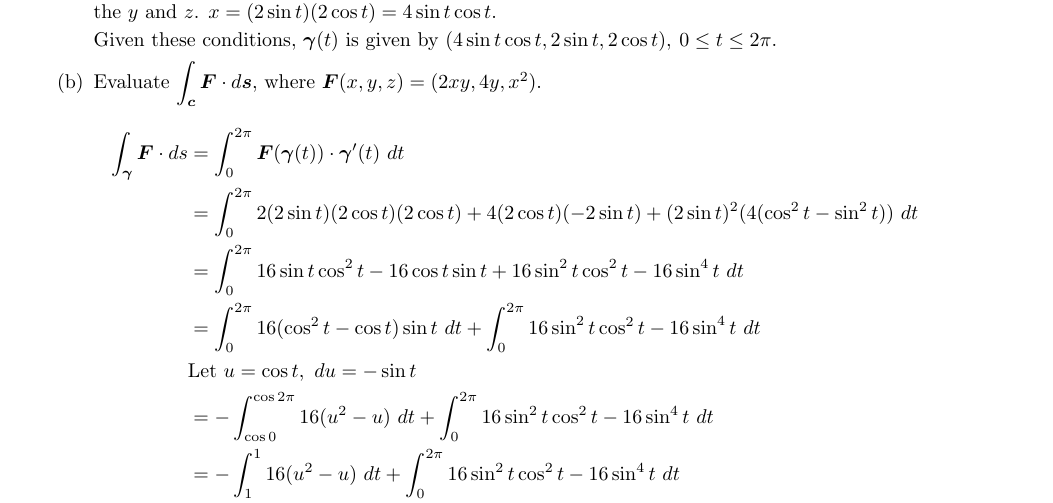
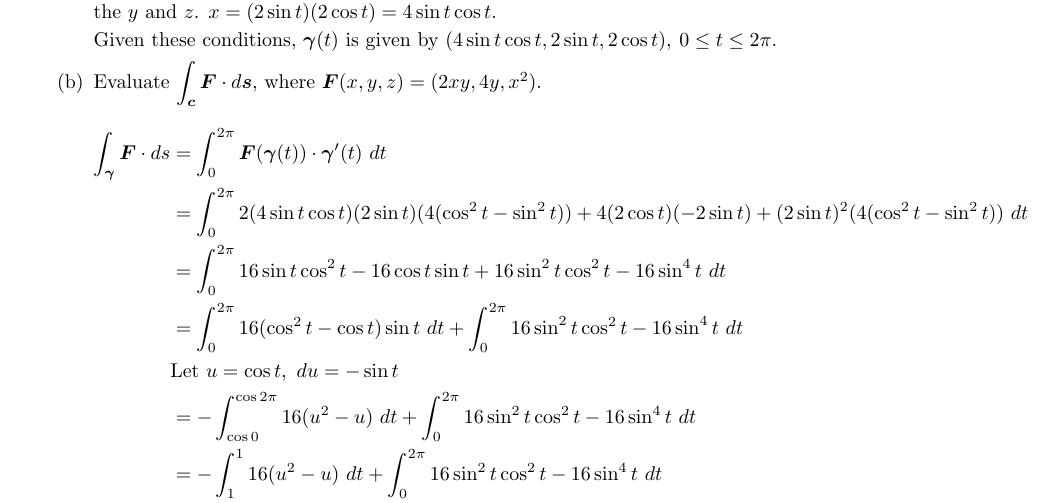
Before and after one commit to poonkeegan/school, a LaTeX document (matb42/a4.tex): part of page 8 of 8, cut so that both start at the same text. Compiled offline with pdfLaTeX.

Commit message:
Tue Feb  6 17:00:05 EST 2018

```diff
--- a/matb42/a4.tex
+++ b/matb42/a4.tex
@@ -218,7 +218,7 @@ Feb 13th 2018}
             \item Evaluate $\displaystyle \int_{\boldsymbol{c}} \boldsymbol{F} \cdot d \boldsymbol{s}$, where $\boldsymbol{F}(x,y,z) = (2xy,4y,x^2)$.
                 \begin{align*}
                     \int_{\gam} \boldsymbol{F} \cdot ds &= \int^{2\pi}_0 \boldsymbol{F}(\gam(t)) \cdot \gam'(t) \ dt \\
-                    &= \int^{2\pi}_0 2(2 \sin t)(2 \cos t)(2 \cos t) + 4 (2 \cos t)(- 2 \sin t) + (2 \sin t)^2(4(\cos^2t - \sin^2t)) \ dt \\
+                    &= \int^{2\pi}_0 2(4 \sin t \cos t)(2 \sin t)(4 (\cos^2t-\sin^2t)) + 4 (2 \cos t)(- 2 \sin t) + (2 \sin t)^2(4(\cos^2t - \sin^2t)) \ dt \\
                     &= \int^{2\pi}_0 16\sin t\cos^2 t - 16 \cos t \sin t  + 16 \sin^2 t \cos^2t - 16 \sin^4t \ dt \\
                     &= \int^{2\pi}_0 16(\cos^2 t - \cos t)\sin t  \ dt + \int^{2\pi}_0 16 \sin^2 t \cos^2t - 16 \sin^4t \ dt \\
                     &\text{Let $u = \cos t, \ du = -\sin t$} \\
```
Also changed, not shown: matb42/a4.pdf.
